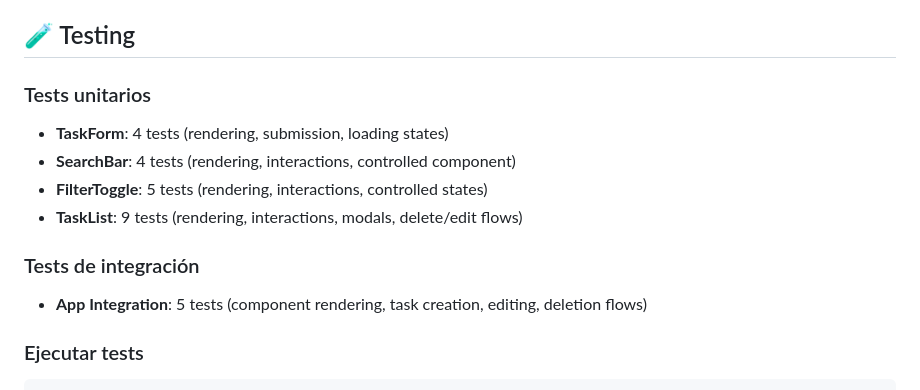
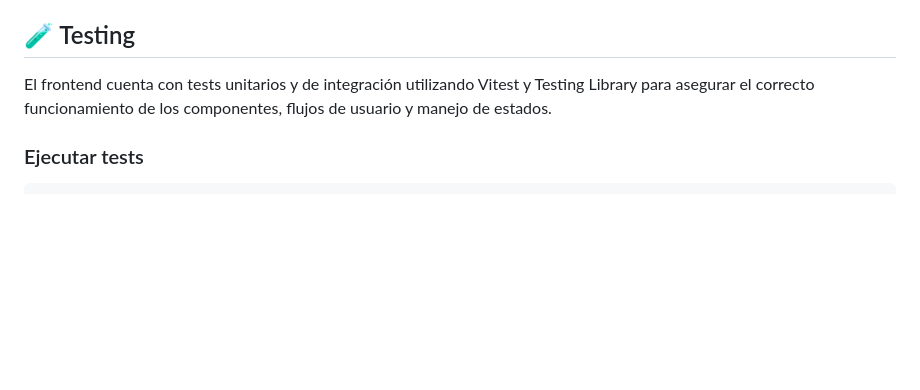
Before and after one commit to blumaconi/infocasas-task-manager, a Markdown page: README-FRONTEND.md, the part around the change. GitHub-like rendering; blank space fills up the shorter version.

Commit message:
Update frontend documentation

````diff
--- a/README-FRONTEND.md
+++ b/README-FRONTEND.md
@@ -92,14 +92,7 @@ El frontend estará disponible en `http://localhost:5173`
 
 ## 🧪 Testing
 
-### Tests unitarios
-- **TaskForm**: 4 tests (rendering, submission, loading states)
-- **SearchBar**: 4 tests (rendering, interactions, controlled component)
-- **FilterToggle**: 5 tests (rendering, interactions, controlled states)
-- **TaskList**: 9 tests (rendering, interactions, modals, delete/edit flows)
-
-### Tests de integración
-- **App Integration**: 5 tests (component rendering, task creation, editing, deletion flows)
+El frontend cuenta con tests unitarios y de integración utilizando Vitest y Testing Library para asegurar el correcto funcionamiento de los componentes, flujos de usuario y manejo de estados.
 
 ### Ejecutar tests
 ```bash
````
